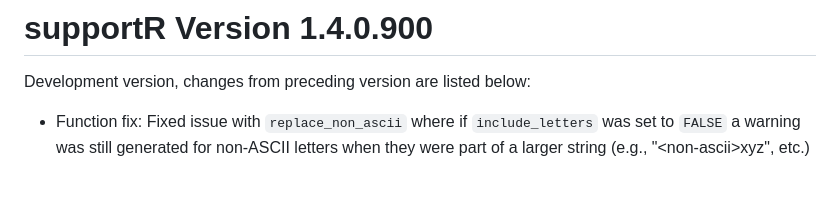
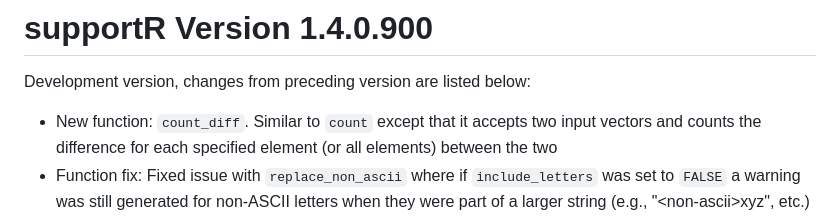
Before and after one commit to njlyon0/supportR, a Markdown page: NEWS.md, the part around the change. Rendered like a GitHub page; blank space fills up the shorter version.

Commit message:
docs: adding `count_diff` to NEWS

```diff
--- a/NEWS.md
+++ b/NEWS.md
@@ -2,6 +2,7 @@
 
 Development version, changes from preceding version are listed below:
 
+- New function: `count_diff`. Similar to `count` except that it accepts two input vectors and counts the difference for each specified element (or all elements) between the two
 - Function fix: Fixed issue with `replace_non_ascii` where if `include_letters` was set to `FALSE` a warning was still generated for non-ASCII letters when they were part of a larger string (e.g., "\<non-ascii\>xyz", etc.)
 - Vignette update: separated the single package vignette into separate, smaller files that give a tutorial for groups of functions with similar use-cases (e.g., quality control, data visualization, etc.)
 - Namespaced all function examples--should allow users to run example code without loading the package explicitly (though they will need to have installed the package at least once before)
```
